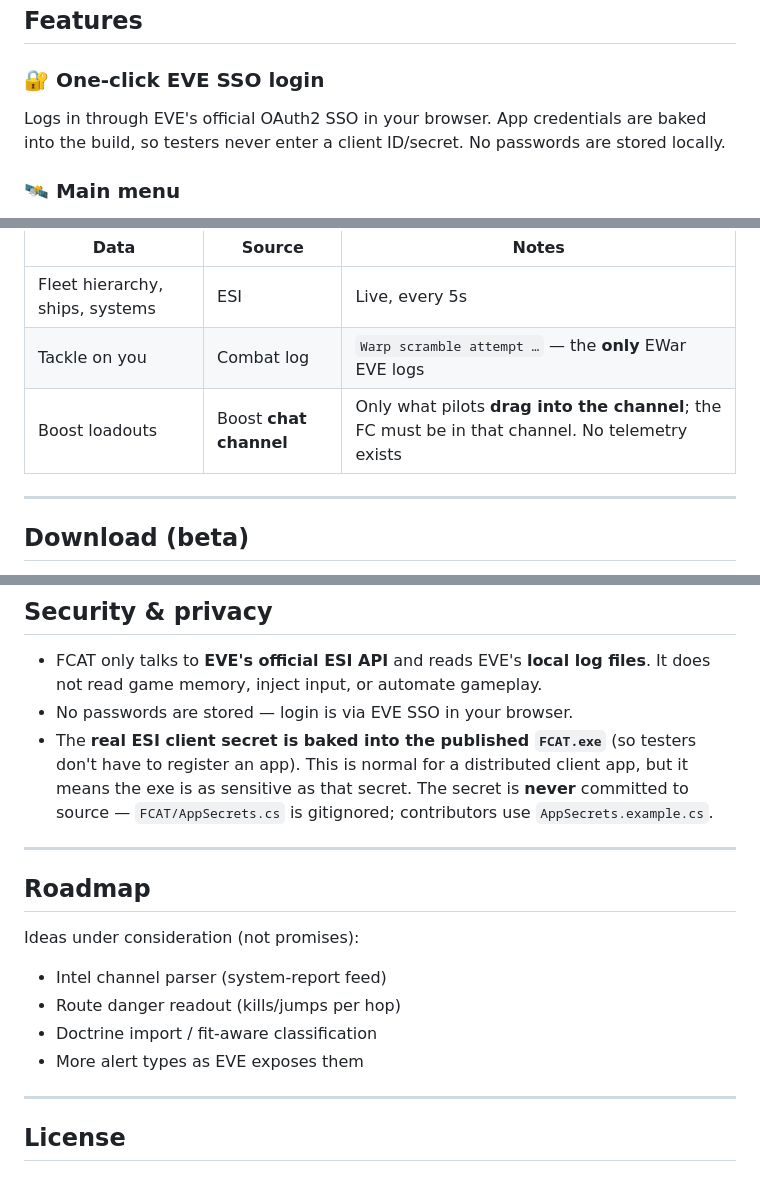
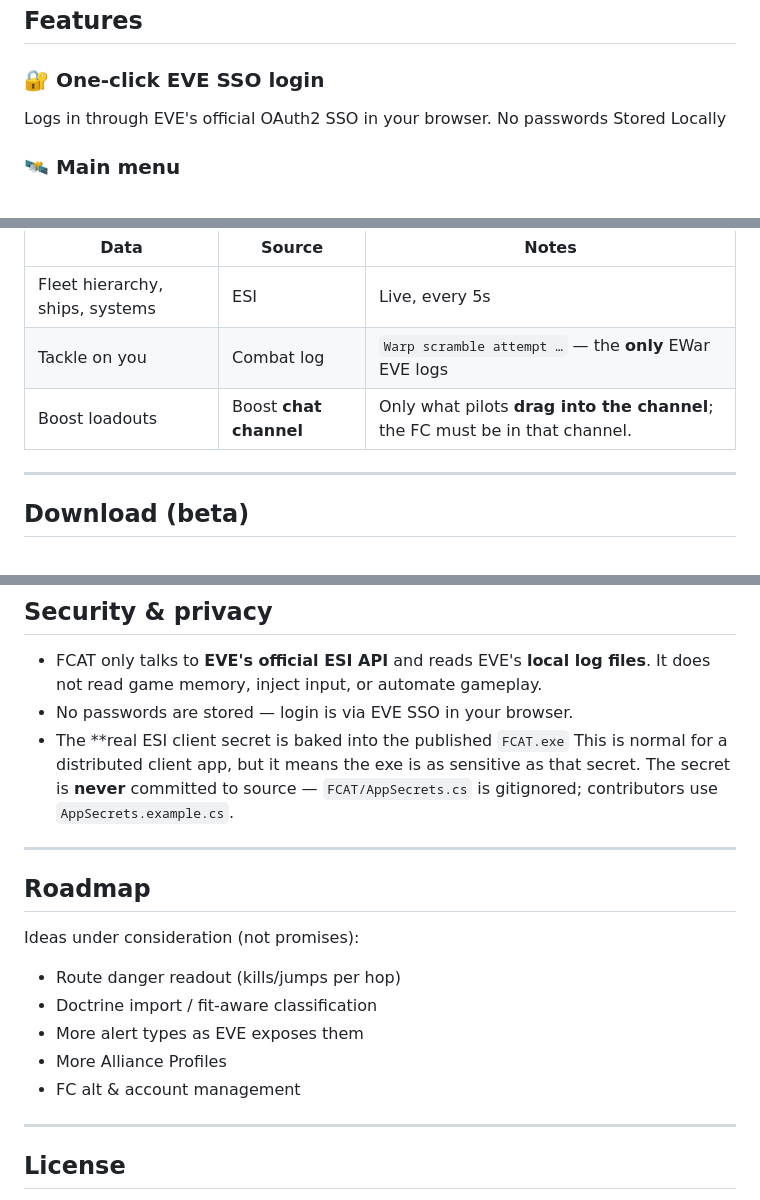
Before and after one commit to MifuneSG/FCAT, a Markdown page: README.md, 3 parts joined by grey strips. GitHub-like rendering.

```diff
--- a/README.md
+++ b/README.md
@@ -51,7 +50,7 @@ Short GIFs show the tool in motion better than stills.
 ## Features
 
 ### 🔐 One-click EVE SSO login
-Logs in through EVE's official OAuth2 SSO in your browser. App credentials are baked into the build, so testers never enter a client ID/secret. No passwords are stored locally.
+Logs in through EVE's official OAuth2 SSO in your browser. No passwords Stored Locally
 
 ### 🛰️ Main menu
 Shows your character portrait, corp/alliance, and live fleet-detection status. From here you can enter fleet ops, open the Intel Tools, or open Settings.
@@ -117,7 +116,7 @@ FCAT is deliberately honest about the limits of EVE's data. This matters if you'
 |------|--------|-------|
 | Fleet hierarchy, ships, systems | ESI | Live, every 5s |
 | Tackle on you | Combat log | `Warp scramble attempt …` — the **only** EWar EVE logs |
-| Boost loadouts | Boost **chat channel** | Only what pilots **drag into the channel**; the FC must be in that channel. No telemetry exists |
+| Boost loadouts | Boost **chat channel** | Only what pilots **drag into the channel**; the FC must be in that channel. |
 ---
 
 ## Download (beta)
@@ -184,16 +183,17 @@ Put the resulting Client ID and Secret into `FCAT/AppSecrets.cs`.
 ## Security & privacy
 - FCAT only talks to **EVE's official ESI API** and reads EVE's **local log files**. It does not read game memory, inject input, or automate gameplay.
 - No passwords are stored — login is via EVE SSO in your browser.
-- The **real ESI client secret is baked into the published `FCAT.exe`** (so testers don't have to register an app). This is normal for a distributed client app, but it means the exe is as sensitive as that secret. The secret is **never** committed to source — `FCAT/AppSecrets.cs` is gitignored; contributors use `AppSecrets.example.cs`.
+- The **real ESI client secret is baked into the published `FCAT.exe` This is normal for a distributed client app, but it means the exe is as sensitive as that secret. The secret is **never** committed to source — `FCAT/AppSecrets.cs` is gitignored; contributors use `AppSecrets.example.cs`.
 
 ---
 
 ## Roadmap
 Ideas under consideration (not promises):
-- Intel channel parser (system-report feed)
 - Route danger readout (kills/jumps per hop)
 - Doctrine import / fit-aware classification
 - More alert types as EVE exposes them
+- More Alliance Profiles
+- FC alt & account management
 
 ---
 
```
Also changed, not shown: other parts of README.md (+1 -2 lines).
